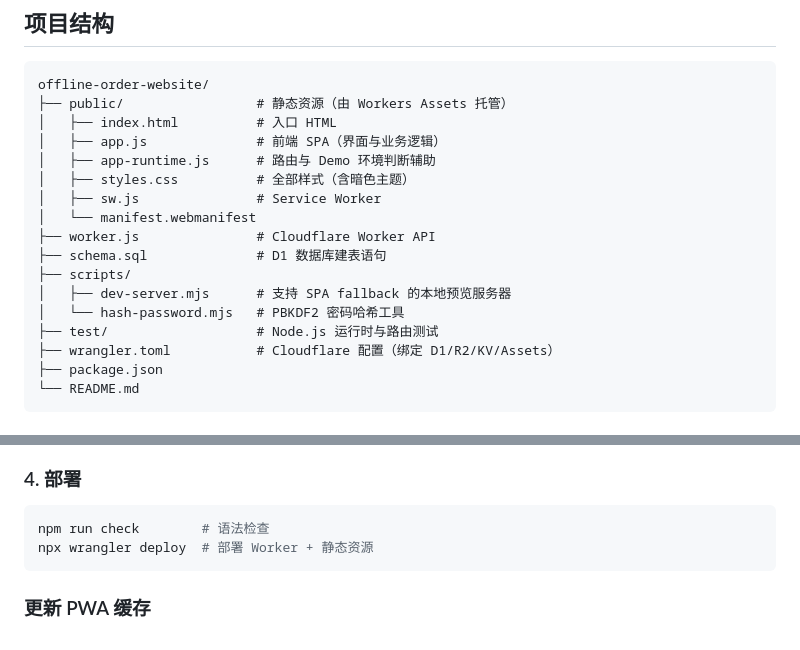
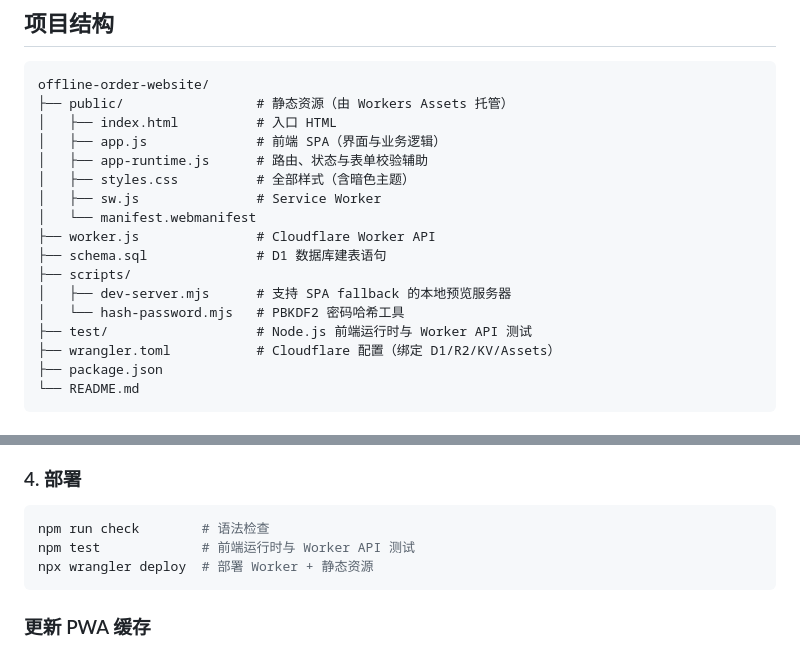
Before and after one commit to X-JEARS/Sakura-Sales, a Markdown page: README.md, 2 parts joined by grey strips. GitHub-like rendering.

````diff
--- a/README.md
+++ b/README.md
@@ -24,7 +24,7 @@ offline-order-website/
 ├── public/                 # 静态资源（由 Workers Assets 托管）
 │   ├── index.html          # 入口 HTML
 │   ├── app.js              # 前端 SPA（界面与业务逻辑）
-│   ├── app-runtime.js      # 路由与 Demo 环境判断辅助
+│   ├── app-runtime.js      # 路由、状态与表单校验辅助
 │   ├── styles.css          # 全部样式（含暗色主题）
 │   ├── sw.js               # Service Worker
 │   └── manifest.webmanifest
@@ -33,7 +33,7 @@ offline-order-website/
 ├── scripts/
 │   ├── dev-server.mjs      # 支持 SPA fallback 的本地预览服务器
 │   └── hash-password.mjs   # PBKDF2 密码哈希工具
-├── test/                   # Node.js 运行时与路由测试
+├── test/                   # Node.js 前端运行时与 Worker API 测试
 ├── wrangler.toml           # Cloudflare 配置（绑定 D1/R2/KV/Assets）
 ├── package.json
 └── README.md
@@ -163,6 +163,7 @@ npx wrangler d1 execute field-market-orders --remote --command \
 
 ```bash
 npm run check        # 语法检查
+npm test             # 前端运行时与 Worker API 测试
 npx wrangler deploy  # 部署 Worker + 静态资源
 ```
 
````
Also changed, not shown: CLAUDE.md (+3 -3 lines), DEVELOPMENT.md (+2 -2 lines).
